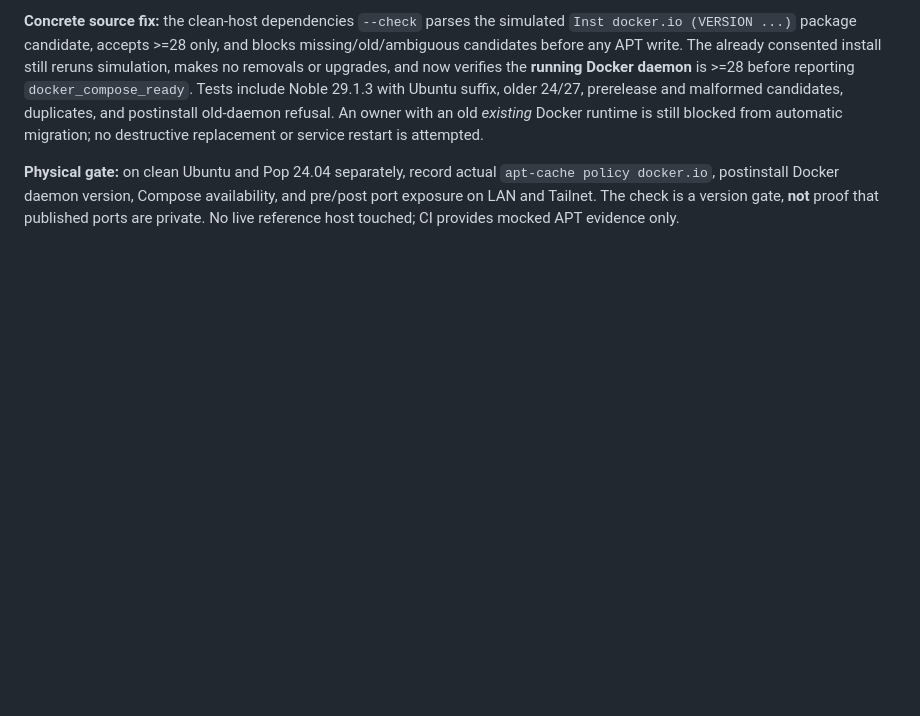
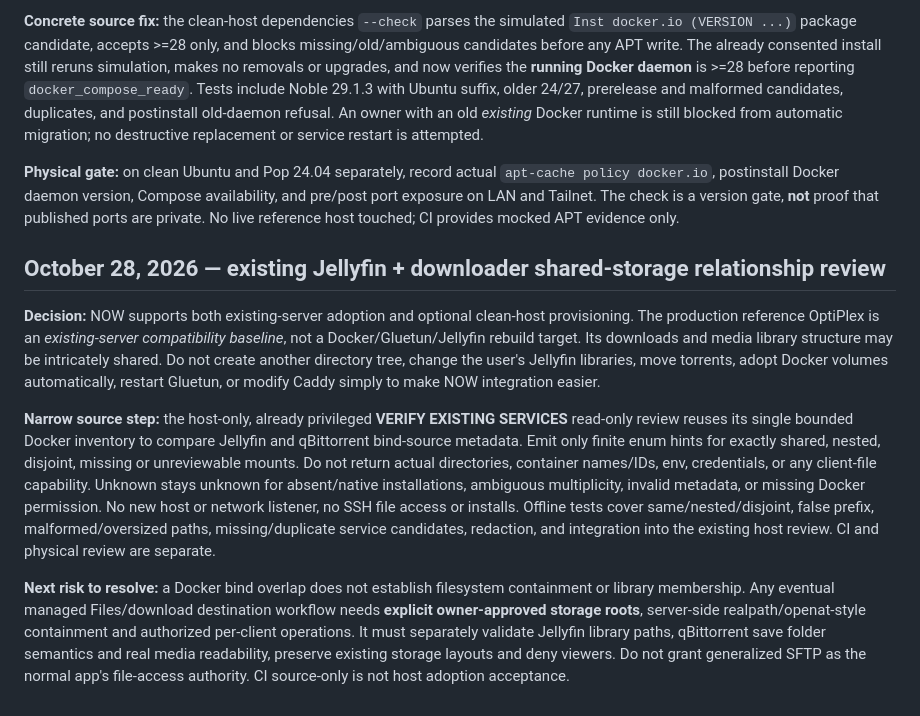
Before and after one commit to SteezyMode/OptiplexNow, a Markdown page: docs/ENGINEERING-TRAIL.md, the part around the change. Drawn GitHub-style; blank space fills up the shorter version.

Commit message:
Document non-destructive existing-server storage review and assert packaged helper

```diff
--- a/docs/ENGINEERING-TRAIL.md
+++ b/docs/ENGINEERING-TRAIL.md
@@ -712,3 +712,11 @@ Ubuntu Noble's current amd64 `docker.io` package is 29.1.3, and Ubuntu publicly
 **Concrete source fix:** the clean-host dependencies `--check` parses the simulated `Inst docker.io (VERSION ...)` package candidate, accepts >=28 only, and blocks missing/old/ambiguous candidates before any APT write. The already consented install still reruns simulation, makes no removals or upgrades, and now verifies the **running Docker daemon** is >=28 before reporting `docker_compose_ready`. Tests include Noble 29.1.3 with Ubuntu suffix, older 24/27, prerelease and malformed candidates, duplicates, and postinstall old-daemon refusal. An owner with an old *existing* Docker runtime is still blocked from automatic migration; no destructive replacement or service restart is attempted.
 
 **Physical gate:** on clean Ubuntu and Pop 24.04 separately, record actual `apt-cache policy docker.io`, postinstall Docker daemon version, Compose availability, and pre/post port exposure on LAN and Tailnet. The check is a version gate, **not** proof that published ports are private. No live reference host touched; CI provides mocked APT evidence only.
+
+## October 28, 2026 — existing Jellyfin + downloader shared-storage relationship review
+
+**Decision:** NOW supports both existing-server adoption and optional clean-host provisioning. The production reference OptiPlex is an *existing-server compatibility baseline*, not a Docker/Gluetun/Jellyfin rebuild target. Its downloads and media library structure may be intricately shared. Do not create another directory tree, change the user's Jellyfin libraries, move torrents, adopt Docker volumes automatically, restart Gluetun, or modify Caddy simply to make NOW integration easier.
+
+**Narrow source step:** the host-only, already privileged **VERIFY EXISTING SERVICES** read-only review reuses its single bounded Docker inventory to compare Jellyfin and qBittorrent bind-source metadata. Emit only finite enum hints for exactly shared, nested, disjoint, missing or unreviewable mounts. Do not return actual directories, container names/IDs, env, credentials, or any client-file capability. Unknown stays unknown for absent/native installations, ambiguous multiplicity, invalid metadata, or missing Docker permission. No new host or network listener, no SSH file access or installs. Offline tests cover same/nested/disjoint, false prefix, malformed/oversized paths, missing/duplicate service candidates, redaction, and integration into the existing host review. CI and physical review are separate.
+
+**Next risk to resolve:** a Docker bind overlap does not establish filesystem containment or library membership. Any eventual managed Files/download destination workflow needs **explicit owner-approved storage roots**, server-side realpath/openat-style containment and authorized per-client operations. It must separately validate Jellyfin library paths, qBittorrent save folder semantics and real media readability, preserve existing storage layouts and deny viewers. Do not grant generalized SFTP as the normal app's file-access authority. CI source-only is not host adoption acceptance.
```
